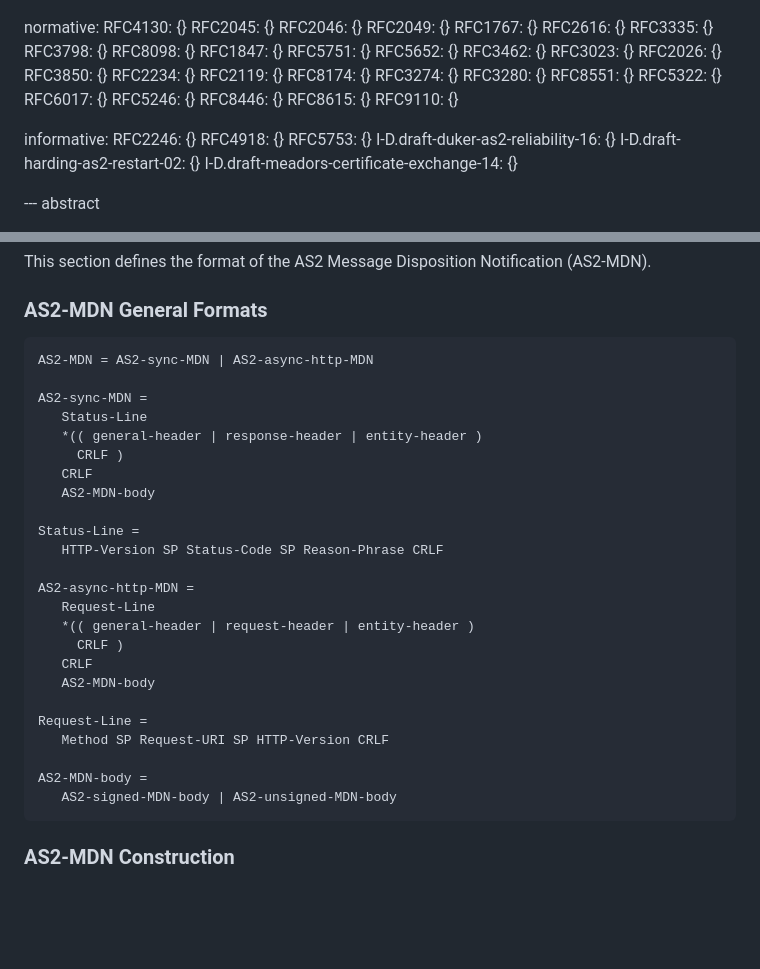
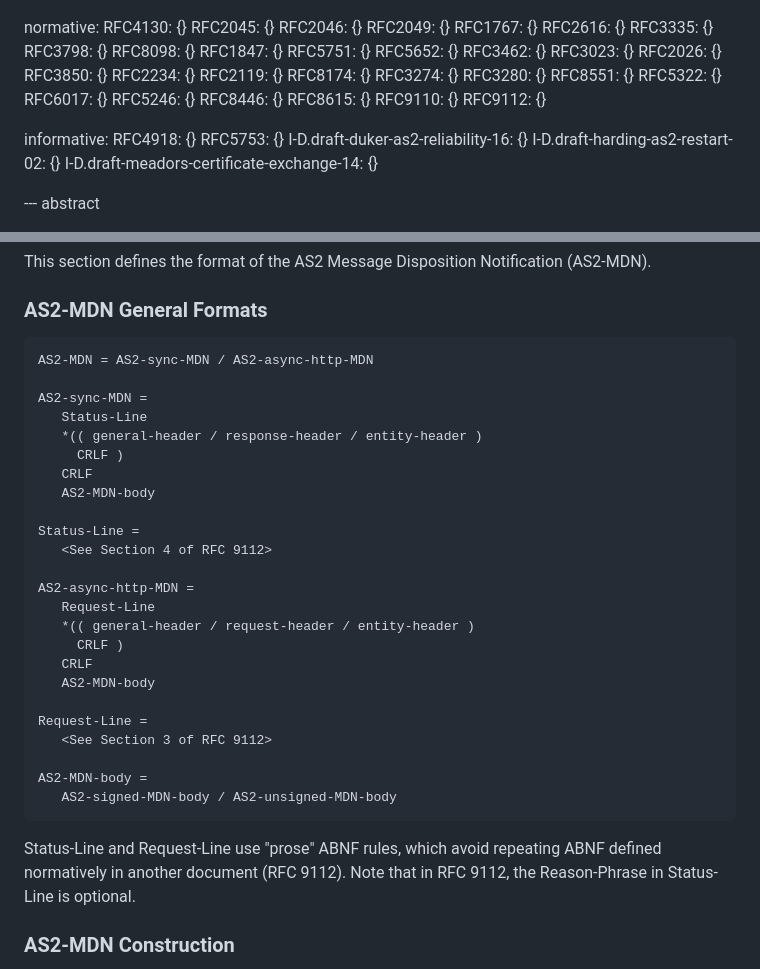
Before and after one commit to DrummondGroup/draft-ietf-ediint-rfc4130bis, a Markdown page: draft-ietf-ediint-rfc4130bis.md, 2 parts joined by grey strips. Drawn GitHub-style; blank space fills up the shorter version.

```diff
--- a/draft-ietf-ediint-rfc4130bis.md
+++ b/draft-ietf-ediint-rfc4130bis.md
@@ -58,9 +58,9 @@ normative:
   RFC8446: {}
   RFC8615: {}
   RFC9110: {}
+  RFC9112: {}
 
 informative:
-  RFC2246: {}
   RFC4918: {}
   RFC5753: {}
   I-D.draft-duker-as2-reliability-16: {}
@@ -1744,31 +1744,35 @@ RFC 3798 for backward compatibility.
 ###  AS2-MDN General Formats
 
 ~~~abnf
-AS2-MDN = AS2-sync-MDN | AS2-async-http-MDN
+AS2-MDN = AS2-sync-MDN / AS2-async-http-MDN
 
 AS2-sync-MDN =
    Status-Line
-   *(( general-header | response-header | entity-header )
+   *(( general-header / response-header / entity-header )
      CRLF )
    CRLF
    AS2-MDN-body
 
 Status-Line =
-   HTTP-Version SP Status-Code SP Reason-Phrase CRLF
+   <See Section 4 of RFC 9112>
 
 AS2-async-http-MDN =
    Request-Line
-   *(( general-header | request-header | entity-header )
+   *(( general-header / request-header / entity-header )
      CRLF )
    CRLF
    AS2-MDN-body
 
 Request-Line =
-   Method SP Request-URI SP HTTP-Version CRLF
+   <See Section 3 of RFC 9112>
 
 AS2-MDN-body =
-   AS2-signed-MDN-body | AS2-unsigned-MDN-body
+   AS2-signed-MDN-body / AS2-unsigned-MDN-body
 ~~~
+
+Status-Line and Request-Line use "prose" ABNF rules, which avoid
+repeating ABNF defined normatively in another document (RFC 9112).
+Note that in RFC 9112, the Reason-Phrase in Status-Line is optional.
 
 ###  AS2-MDN Construction
 
```
Also changed, not shown: other parts of draft-ietf-ediint-rfc4130bis.md (+49 -29 lines).
